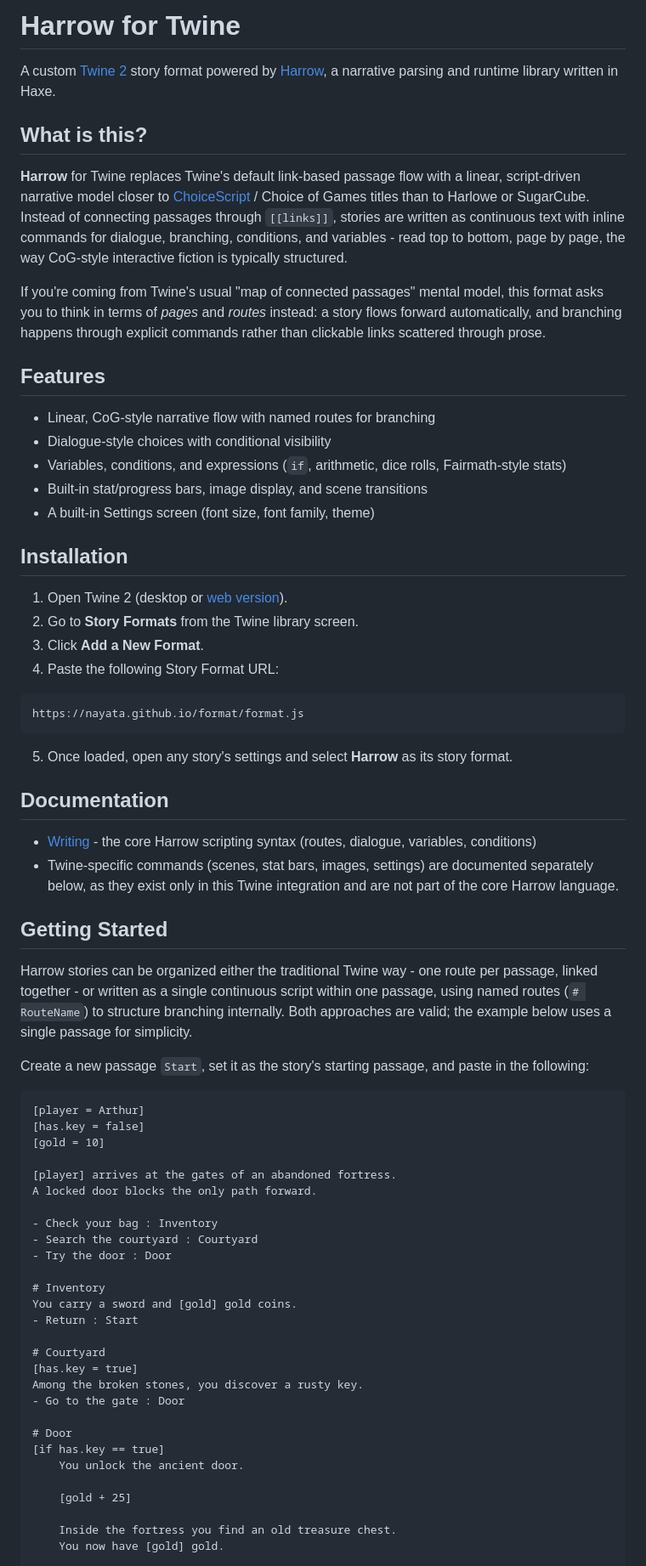
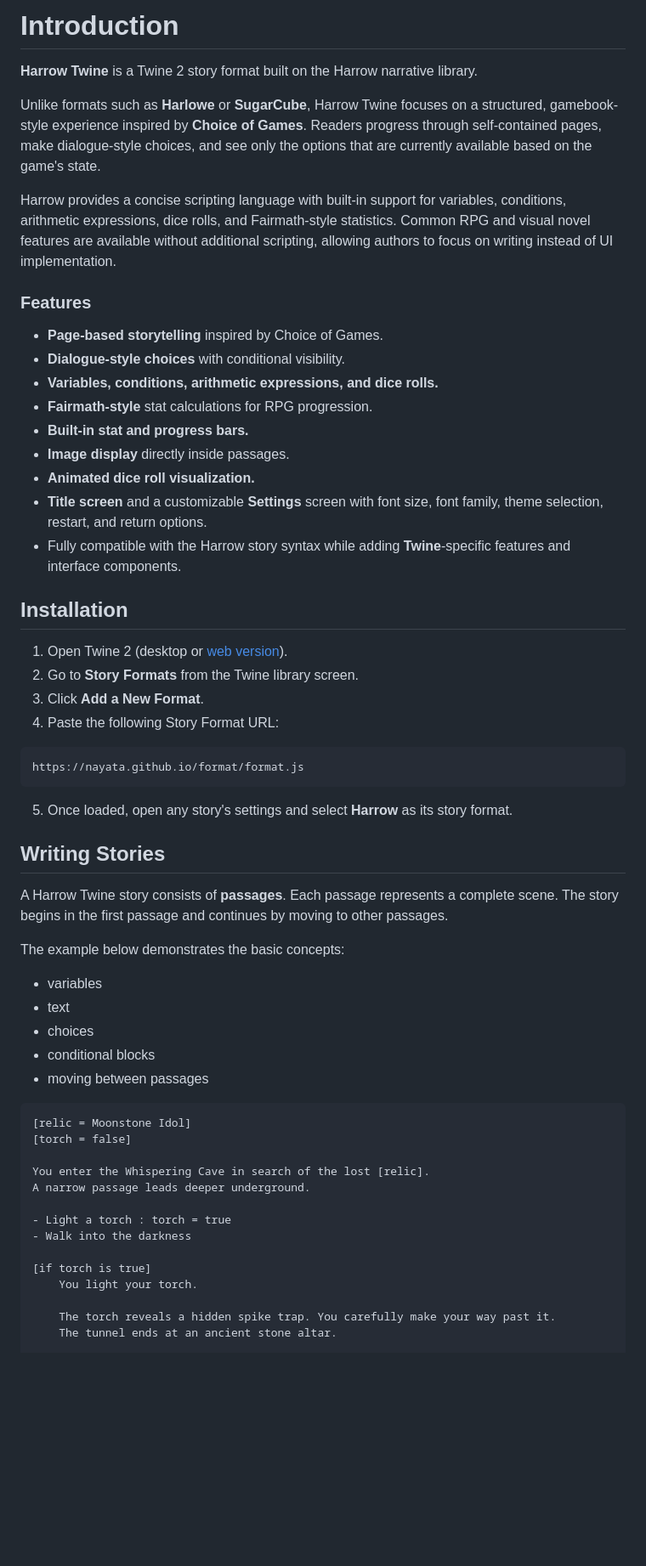
Before and after one commit to nayata/harrow-twine, a Markdown page: README.md, the part around one of its changes. Shown at 85% size. Rendered like a GitHub page; blank space fills up the shorter version.

````diff
--- a/README.md
+++ b/README.md
@@ -1,20 +1,23 @@
-# Harrow for Twine
+# Introduction
 
-A custom [Twine 2](https://twinery.org) story format powered by [Harrow](https://github.com/nayata/harrow), a narrative parsing and runtime library written in Haxe.
+**Harrow Twine** is a Twine 2 story format built on the Harrow narrative library.
 
-## What is this?
+Unlike formats such as **Harlowe** or **SugarCube**, Harrow Twine focuses on a structured, gamebook-style experience inspired by **Choice of Games**. Readers progress through self-contained pages, make dialogue-style choices, and see only the options that are currently available based on the game's state.
 
-**Harrow** for Twine replaces Twine's default link-based passage flow with a linear, script-driven narrative model closer to [ChoiceScript](https://www.choiceofgames.com/make-your-own-games/) / Choice of Games titles than to Harlowe or SugarCube. Instead of connecting passages through `[[links]]`, stories are written as continuous text with inline commands for dialogue, branching, conditions, and variables - read top to bottom, page by page, the way CoG-style interactive fiction is typically structured.
+Harrow provides a concise scripting language with built-in support for variables, conditions, arithmetic expressions, dice rolls, and Fairmath-style statistics. Common RPG and visual novel features are available without additional scripting, allowing authors to focus on writing instead of UI implementation.
 
-If you're coming from Twine's usual "map of connected passages" mental model, this format asks you to think in terms of *pages* and *routes* instead: a story flows forward automatically, and branching happens through explicit commands rather than clickable links scattered through prose.
+### Features
 
-## Features
+* **Page-based storytelling** inspired by Choice of Games.
+* **Dialogue-style choices** with conditional visibility.
+* **Variables, conditions, arithmetic expressions, and dice rolls.**
+* **Fairmath-style** stat calculations for RPG progression.
+* **Built-in stat and progress bars.**
+* **Image display** directly inside passages.
+* **Animated dice roll visualization.**
+* **Title screen** and a customizable **Settings** screen with font size, font family, theme selection, restart, and return options.
+* Fully compatible with the Harrow story syntax while adding **Twine**-specific features and interface components.
 
-- Linear, CoG-style narrative flow with named routes for branching
-- Dialogue-style choices with conditional visibility
-- Variables, conditions, and expressions (`if`, arithmetic, dice rolls, Fairmath-style stats)
-- Built-in stat/progress bars, image display, and scene transitions
-- A built-in Settings screen (font size, font family, theme)
 
 ## Installation
 
@@ -27,47 +30,34 @@ https://nayata.github.io/format/format.js
 ```
 5. Once loaded, open any story's settings and select **Harrow** as its story format.
 
-## Documentation
 
-- [Writing](https://github.com/nayata/harrow/blob/main/Documentation/Writing.md) - the core Harrow scripting syntax (routes, dialogue, variables, conditions)
-- Twine-specific commands (scenes, stat bars, images, settings) are documented separately below, as they exist only in this Twine integration and are not part of the core Harrow language.
+## Writing Stories
 
+A Harrow Twine story consists of **passages**. Each passage represents a complete scene. The story begins in the first passage and continues by moving to other passages.
 
-## Getting Started
+The example below demonstrates the basic concepts:
 
-Harrow stories can be organized either the traditional Twine way - one route per passage, linked together - or written as a single continuous script within one passage, using named routes (`# RouteName`) to structure branching internally. Both approaches are valid; the example below uses a single passage for simplicity.
-
-Create a new passage `Start`, set it as the story's starting passage, and paste in the following:
+* variables
+* text
+* choices
+* conditional blocks
+* moving between passages
 
 ```harrow
-[player = Arthur]
-[has.key = false]
-[gold = 10]
+[relic = Moonstone Idol]
+[torch = false]
 
-[player] arrives at the gates of an abandoned fortress.
-A locked door blocks the only path forward.
+You enter the Whispering Cave in search of the lost [relic].
+A narrow passage leads deeper underground.
 
-- Check your bag : Inventory
-- Search the courtyard : Courtyard
-- Try the door : Door
+- Light a torch : torch = true
+- Walk into the darkness
 
-# Inventory
-You carry a sword and [gold] gold coins.
-- Return : Start
+[if torch is true]
+    You light your torch.
 
-# Courtyard
-[has.key = true]
-Among the broken stones, you discover a rusty key.
-- Go to the gate : Door
-
-# Door
-[if has.key == true]
-    You unlock the ancient door.
-
-    [gold + 25]
-
-    Inside the fortress you find an old treasure chest.
-    You now have [gold] gold.
+    The torch reveals a hidden spike trap. You carefully make your way past it.
+    The tunnel ends at an ancient stone altar.
 
     [move Victory]
 [else]
````
Also changed, not shown: other parts of README.md (+218 -156 lines).
